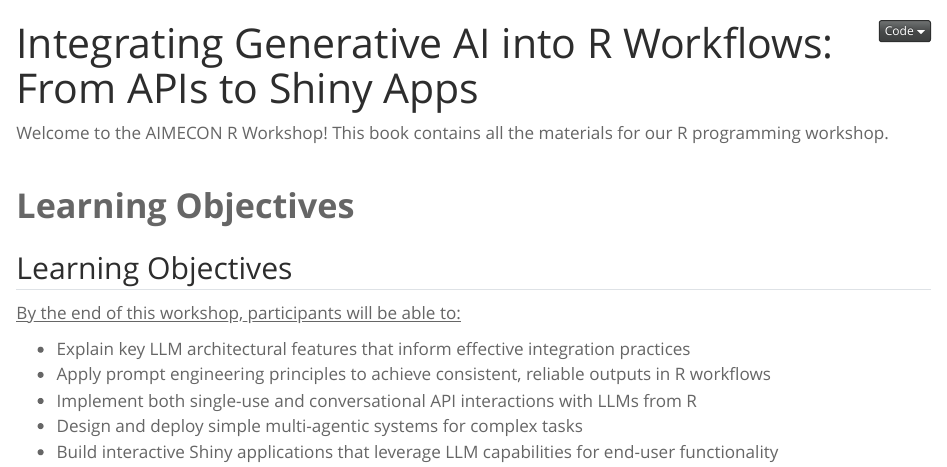
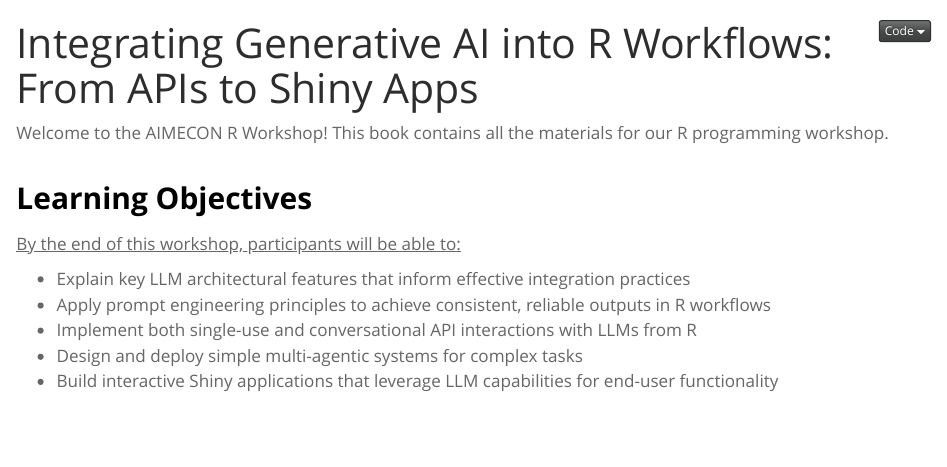
Before and after one commit to runyoncr/AIMECON_R_WORKSHOP, a Quarto document (index.qmd): the page in a window 1100 px wide, from its top. Rendered offline with R 4.5, knitr and Pandoc in place of Quarto, with nearby package versions.

Commit message:
Font size fix

```diff
--- a/index.qmd
+++ b/index.qmd
@@ -4,11 +4,9 @@ title: "Integrating Generative AI into R Workflows: From APIs to Shiny Apps"
 
 Welcome to the AIMECON R Workshop! This book contains all the materials for our R programming workshop.
 
-<div style="font-size: 2em; font-weight: bold; margin-top: 1em;">
+<div style="font-size: 1.75em; font-weight: bold; margin-top: 1em; color: black;">
 Learning Objectives
 </div>
-
-## Learning Objectives {.unlisted}
 
 [By the end of this workshop, participants will be able to:]{.underline}
 
```
